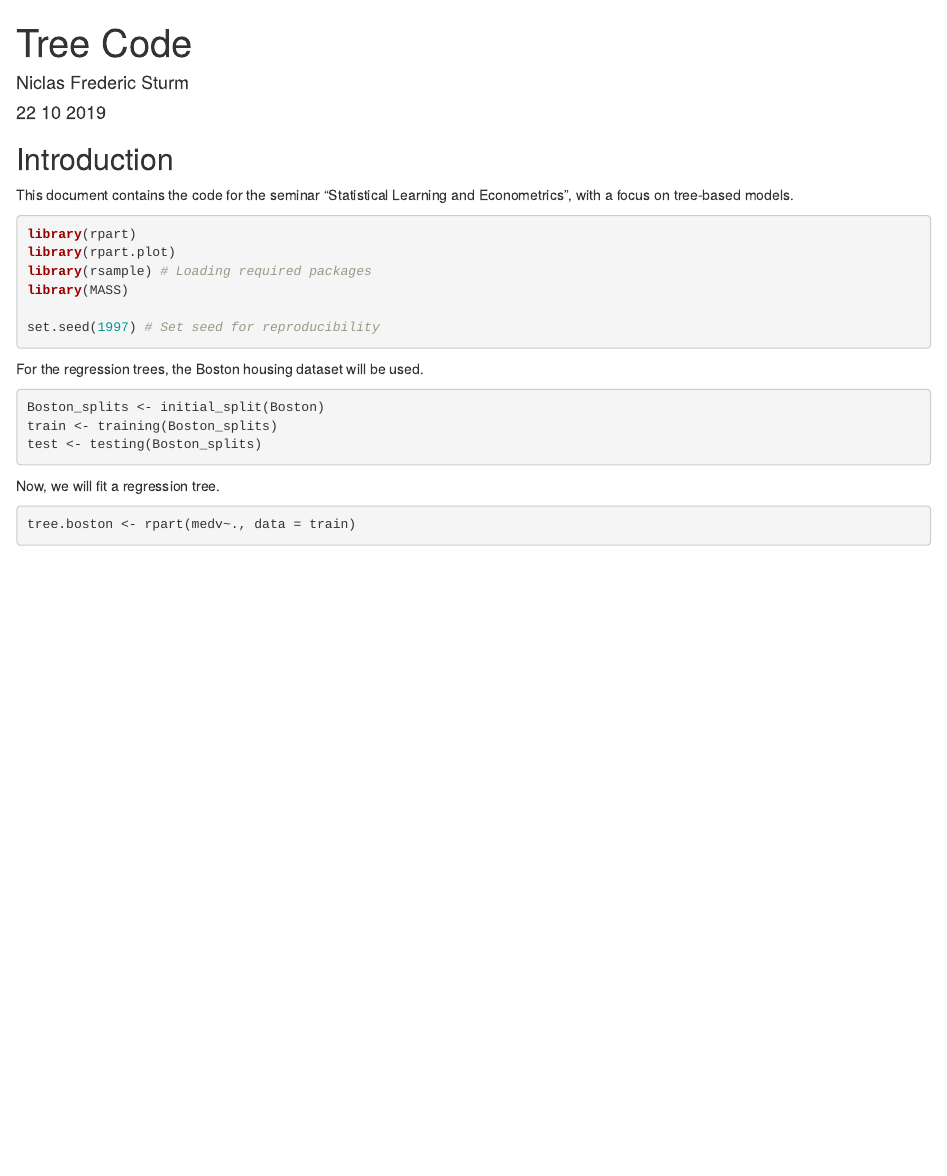
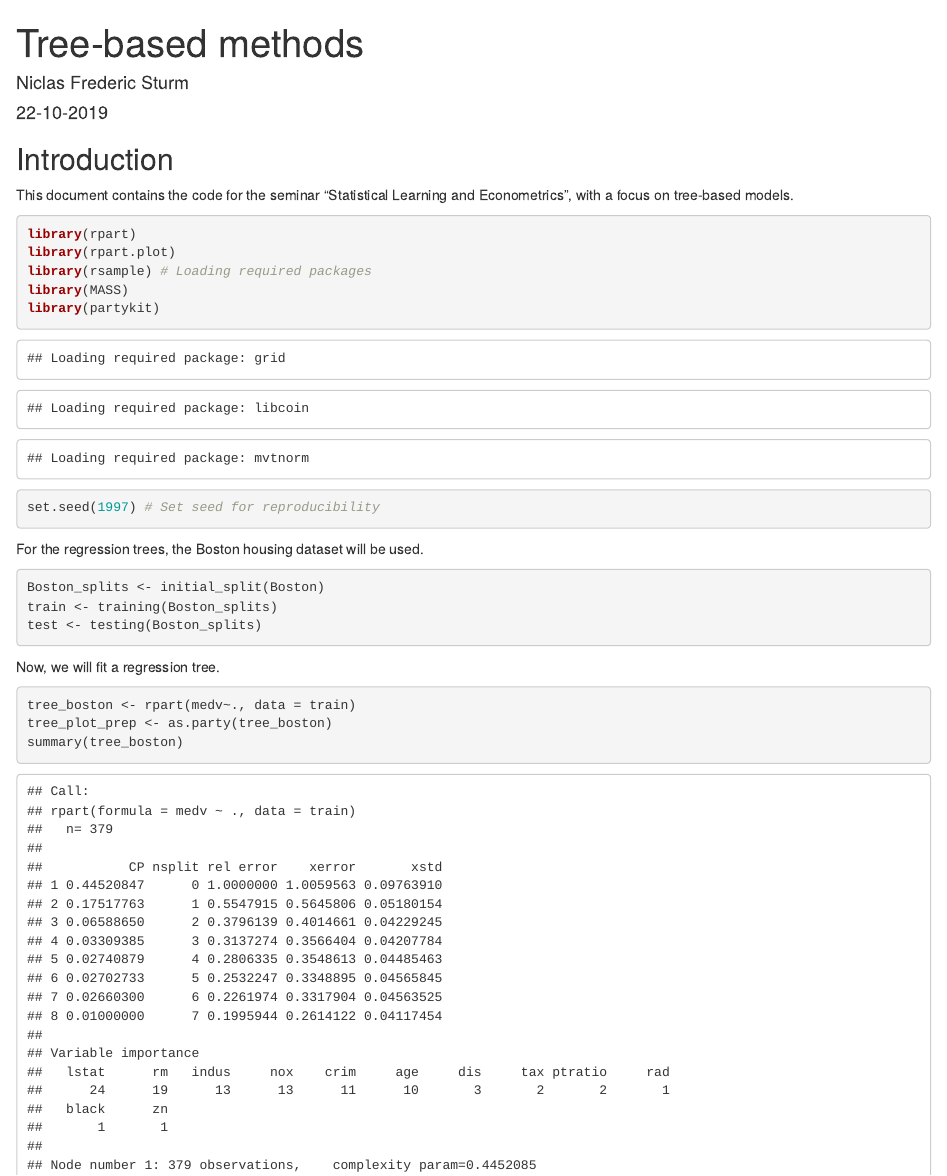
Before and after one commit to NFSturm/statlearn_seminar, an R Markdown document (Tree Code.Rmd): the page in a window 1100 px wide, from its top. Rendered offline with R 4.5, knitr and Pandoc, with nearby package versions.

Commit message:
Little update. Loaded partykit

````diff
--- a/Tree Code.Rmd
+++ b/Tree Code.Rmd
@@ -1,7 +1,7 @@
 ---
-title: "Tree Code"
+title: "Tree-based methods"
 author: "Niclas Frederic Sturm"
-date: "22 10 2019"
+date: "22-10-2019"
 output: html_document
 ---
 
@@ -18,6 +18,7 @@ library(rpart)
 library(rpart.plot)
 library(rsample) # Loading required packages
 library(MASS)
+library(partykit)
 
 set.seed(1997) # Set seed for reproducibility
 ```
@@ -33,5 +34,7 @@ test <- testing(Boston_splits)
 Now, we will fit a regression tree.
 
 ```{r}
-tree.boston <- rpart(medv~., data = train)
+tree_boston <- rpart(medv~., data = train)
+tree_plot_prep <- as.party(tree_boston)
+summary(tree_boston)
 ```
````
